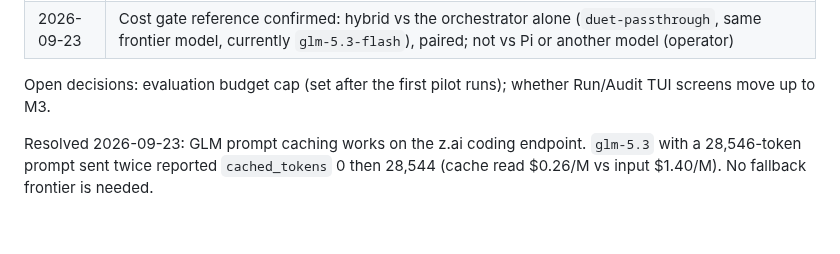
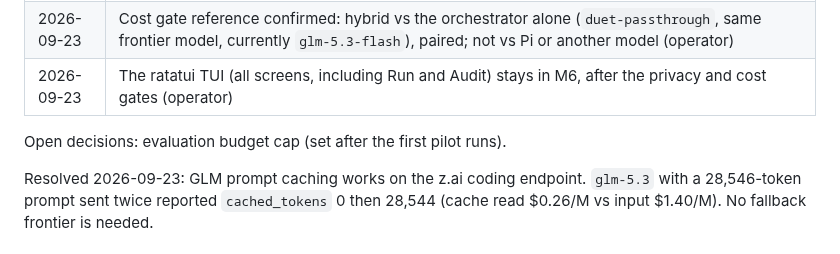
Before and after one commit to maximpri/duet, a Markdown page: docs/PLAN.md, the part around the change. Rendered like a GitHub page.

Commit message:
PLAN: TUI stays in M6 (operator)
Co-Authored-By: Claude Opus 5.5 (1M context) <noreply@anthropic.com>

```diff
--- a/docs/PLAN.md
+++ b/docs/PLAN.md
@@ -54,9 +54,9 @@ v1 is frozen. It is used only as a source of the owner's own code to port, after
 | 2026-09-23 | Commands cannot read sensitive paths (OS sandbox); a command that must read them runs with `sensitive_data`, its output is held locally and the files it writes become sensitive. Value-based sanitizing of command output cannot stop derived or re-encoded data (hybrid batch, 3 of 5 leaking runs) |
 | 2026-09-23 | Local model stays oMLX `omlx-coding` (Qwen 3.8 27B): micro-eval accuracy, evidence, digest recall, schema 1.00, 0 leaks. First-read prefill ~175 tok/s is expected and accepted; prefill is reported, not gated (operator) |
 | 2026-09-23 | Cost gate reference confirmed: hybrid vs the orchestrator alone (`duet-passthrough`, same frontier model, currently `glm-5.3-flash`), paired; not vs Pi or another model (operator) |
+| 2026-09-23 | The ratatui TUI (all screens, including Run and Audit) stays in M6, after the privacy and cost gates (operator) |
 
-Open decisions: evaluation budget cap (set after the first pilot runs); whether Run/Audit TUI
-screens move up to M3.
+Open decisions: evaluation budget cap (set after the first pilot runs).
 
 Resolved 2026-09-23: GLM prompt caching works on the z.ai coding endpoint. `glm-5.3` with a
 28,546-token prompt sent twice reported `cached_tokens` 0 then 28,544 (cache read $0.26/M vs input
```
